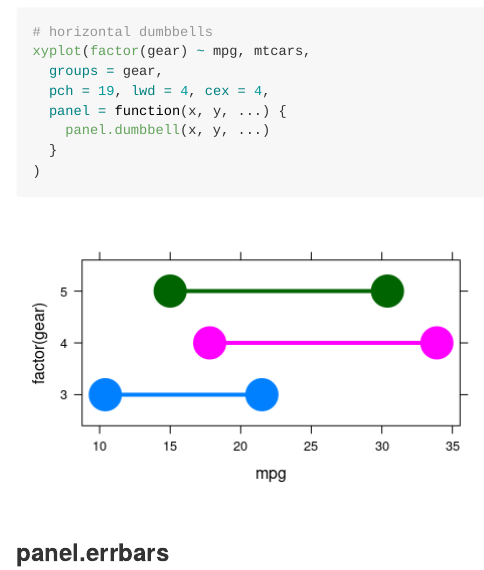
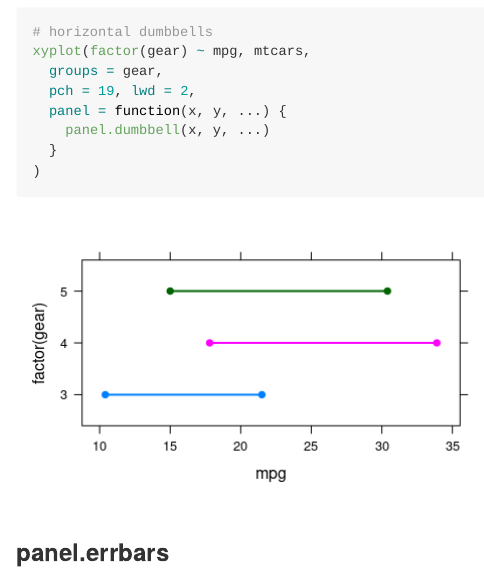
Before and after one commit to m-jahn/lattice-tools, an R Markdown document (vignettes/README.Rmd): the page in a window 1100 px wide, from 10650 px down. The pictures show the output file vignettes/README.html that the author committed with the source, opened offline.

Commit message:
bug: updated documentation for panel.dumbbell; closes #5

```diff
--- a/vignettes/README.Rmd
+++ b/vignettes/README.Rmd
@@ -249,7 +249,7 @@ xyplot(mpg ~ factor(gear), mtcars,
 # horizontal dumbbells
 xyplot(factor(gear) ~ mpg, mtcars,
   groups = gear,
-  pch = 19, lwd = 4, cex = 4,
+  pch = 19, lwd = 2,
   panel = function(x, y, ...) {
     panel.dumbbell(x, y, ...)
   }
```
Also changed, not shown: R/panel_dumbbell.R (+3 -3 lines), vignettes/README.R (+1 -1 lines), README.md, vignettes/README.html, vignettes/README.md, vignettes/README_files/figure-gfm/unnamed-chunk-8-2.png, 1 other file.
